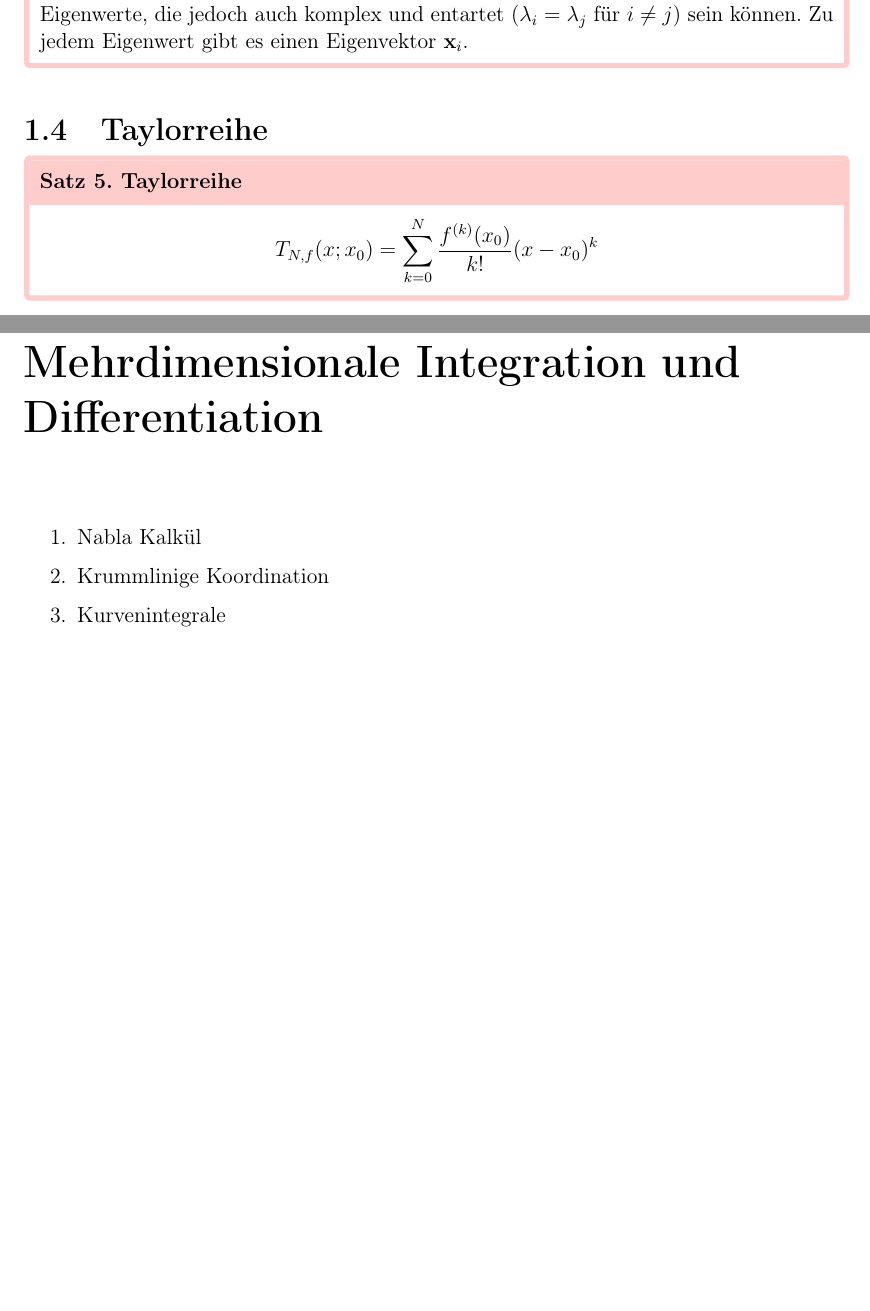
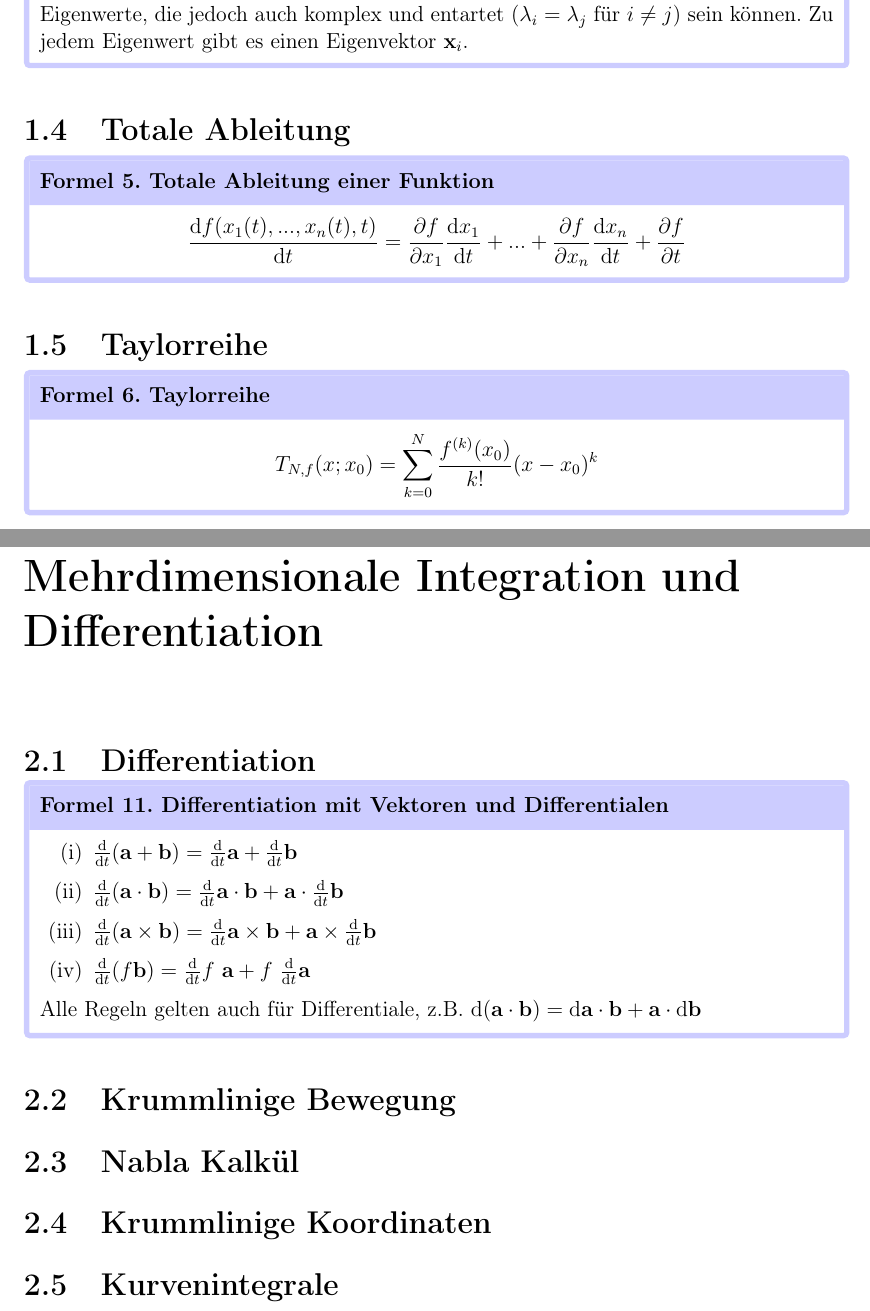
Before and after one commit to Phi-Laboratorys/PhysicsCollections, a LaTeX document (Physikalisches_Rechnen/skript.tex, which reads Physikalisches_Rechnen/content/chap1.tex, Physikalisches_Rechnen/content/chap2.tex, TPA/content/chap2.tex): two parts of pages 6 and 8 of 9, joined at a grey line, cut so that both start at the same text, the shorter picture padded with empty space. Compiled offline with pdfLaTeX.

Commit message:
rename TPA script and add formula box

```diff
--- a/TPA/content/chap1.tex
+++ b/Physikalisches_Rechnen/content/chap1.tex
@@ -162,12 +162,20 @@ Es gilt:
 	\[\chi_n(\lambda) = \det(\mathbf{A}-\lambda \mathbb{I}) \]
 	Die Eigenwerte $\lambda_i$ sind die Nullstellen des charakteristischen Polynoms. Es gibt $n$ Eigenwerte, die jedoch auch komplex und entartet ($\lambda_i = \lambda_j$ für $i\neq j$) sein können. Zu jedem Eigenwert gibt es einen Eigenvektor $\mathbf{x}_i$.
-\end{framedthm}
+\end{framedprop}
+
+\section{Totale Ableitung}
+
+\begin{framedprop}[Totale Ableitung einer Funktion]
+\[
+\frac{\dd f(x_1(t), ..., x_n(t), t)}{\dd t} = \frac{\partial f}{\partial x_1} \frac{\dd x_1}{\dd t} + ... + \frac{\partial f}{\partial x_n} \frac{\dd x_n}{\dd t} + \frac{\partial f}{\partial t}
+\]
+\end{framedprop}
 
 \section{Taylorreihe}
 
-\begin{framedthm}[Taylorreihe]
+\begin{framedprop}[Taylorreihe]
 	\[
 	T_{N, f}(x; x_0) = \sum_{k=0}^{N} \frac{f^{(k)}(x_0)}{k!} (x-x_0)^k
 	\]
-\end{framedthm}
+\end{framedprop}
 
--- /dev/null
+++ b/Physikalisches_Rechnen/content/chap2.tex
@@ -0,0 +1,24 @@
+
+\section{Differentiation}
+
+\begin{framedprop}[Differentiation mit Vektoren und Differentialen]
+	\begin{enumerate}
+		\item[(i)] $\frac{\dd}{\dd t} (\mathbf{a} + \mathbf{b}) = \frac{\dd}{\dd t} \mathbf{a} + \frac{\dd}{\dd t} \mathbf{b}$
+
+		\item[(ii)] $\frac{\dd}{\dd t} (\mathbf{a} \cdot \mathbf{b}) = \frac{\dd}{\dd t} \mathbf{a} \cdot \mathbf{b} + \mathbf{a} \cdot \frac{\dd}{\dd t} \mathbf{b}$
+
+		\item[(iii)] $\frac{\dd}{\dd t} (\mathbf{a} \times \mathbf{b}) = \frac{\dd}{\dd t} \mathbf{a} \times \mathbf{b} + \mathbf{a} \times \frac{\dd}{\dd t} \mathbf{b}$
+
+		\item[(iv)] $\frac{\dd}{\dd t} (f \mathbf{b}) = \frac{\dd}{\dd t} f \  \mathbf{a} + f \  \frac{\dd}{\dd t} \mathbf{a}$
+	\end{enumerate}
+
+Alle Regeln gelten auch für Differentiale, z.B. $\dd (\mathbf{a} \cdot \mathbf{b}) = \dd \mathbf{a} \cdot \mathbf{b} + \mathbf{a} \cdot \dd \mathbf{b}$
+\end{framedprop}
+
+\section{Krummlinige Bewegung}
+
+\section{Nabla Kalkül}
+
+\section{Krummlinige Koordinaten}
+
+\section{Kurvenintegrale}
--- a/TPA/skript.tex
+++ b/Physikalisches_Rechnen/skript.tex
@@ -20,7 +20,7 @@
 \institute{Universität Bayreuth}
 \faculty{Physik}
 %\department{Department of Anything but Psychology}
-\title{Theoretische Physik - Teil A}
+\title{Theoretische Physik}
 \subtitle{Physikalisches Rechnen\\Stoffsammlung}
 \author{von\\Moritz Schramm}%\textit{Author}\\François \textsc{Rozet}}
 %\supervisor{Linus \textsc{Torvalds}}
@@ -53,12 +53,13 @@
 
 \def\tbs{\textbackslash}
 
-\newcommand{\R}{\mathbb{R}}
+\newcommand{\dd}{\mathrm{d}} % derivative
+\newcommand{\R}{\mathbb{R}} % real numbers
 \newcommand{\N}{\mathbb{N}}
 \newcommand{\Z}{\mathbb{Z}}
 \newcommand{\Q}{\mathbb{Q}}
 \newcommand{\C}{\mathbb{C}}
-\newcommand{\st}{{:}\ }
+\newcommand{\st}{{:}\ }	% a ":" (such that) with correct spacing
 
 %%%%%%%%%%%%
 % Document %
--- a/TPA/content/chap2.tex
+++ /dev/null
@@ -1,5 +0,0 @@
-\begin{enumerate}
-	\item Nabla Kalkül
-	\item Krummlinige Koordination
-	\item Kurvenintegrale
-\end{enumerate}
--- a/packages/sleek-theorems.sty
+++ b/packages/sleek-theorems.sty
@@ -36,7 +36,7 @@
 \def\lgthm{Satz}
 \def\lgprf{Beweis}
 \def\lglem{Lemma}
-\def\lgprop{Proposition}
+\def\lgprop{Formel}
 \def\lgdefn{Definition}
 \def\lghyp{Hypothesis}
 \def\lgmeth{Method}
```
Also changed, not shown: Physikalisches_Rechnen/content/chap3.tex (added, +3 -0 lines), Physikalisches_Rechnen/skript.pdf (added), TPA/content/chap3.tex (deleted), TPA/skript.pdf (deleted), readme.md, Physikalisches_Rechnen/content/chap1.tex (26 more changed lines), Physikalisches_Rechnen/skript.tex (2 more changed lines).
